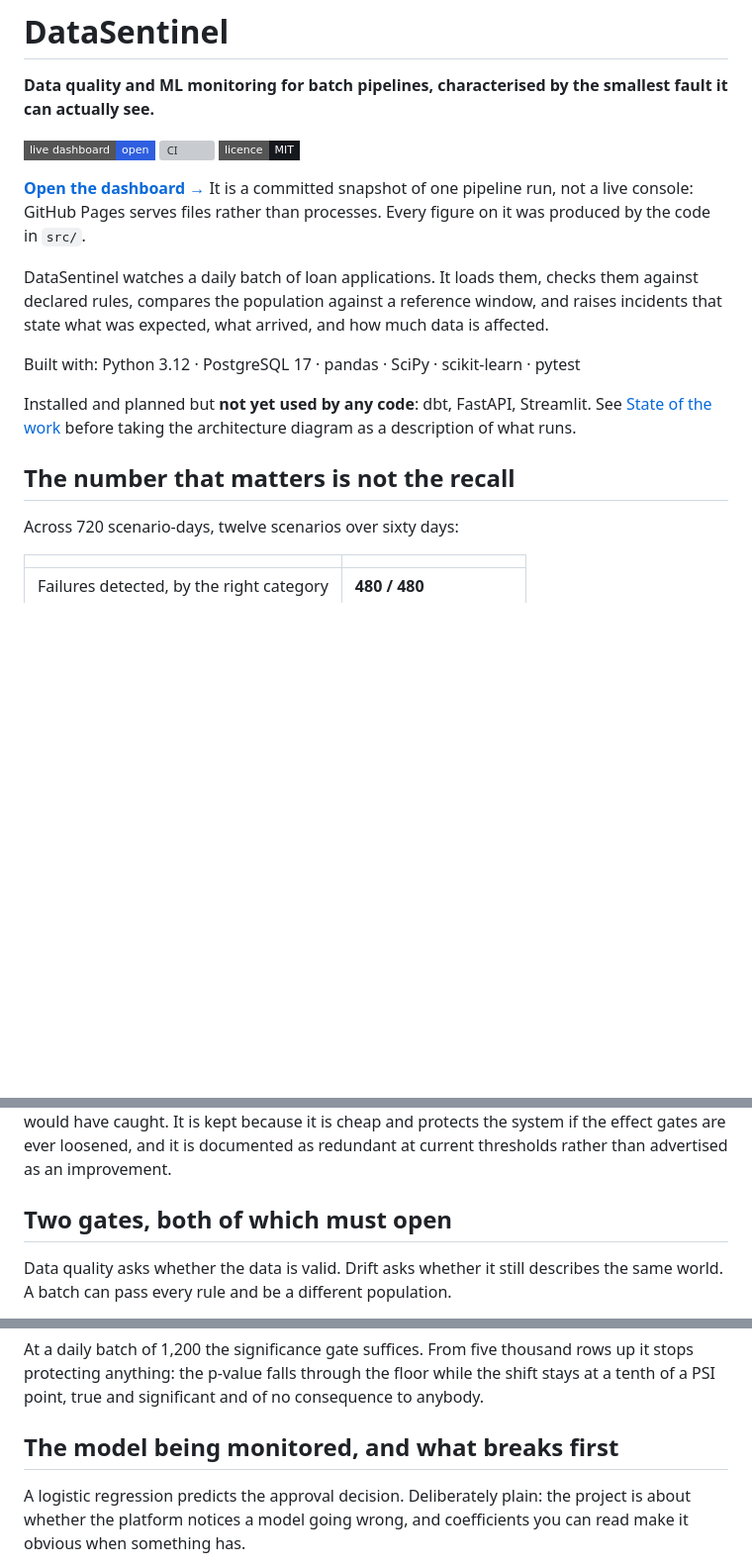
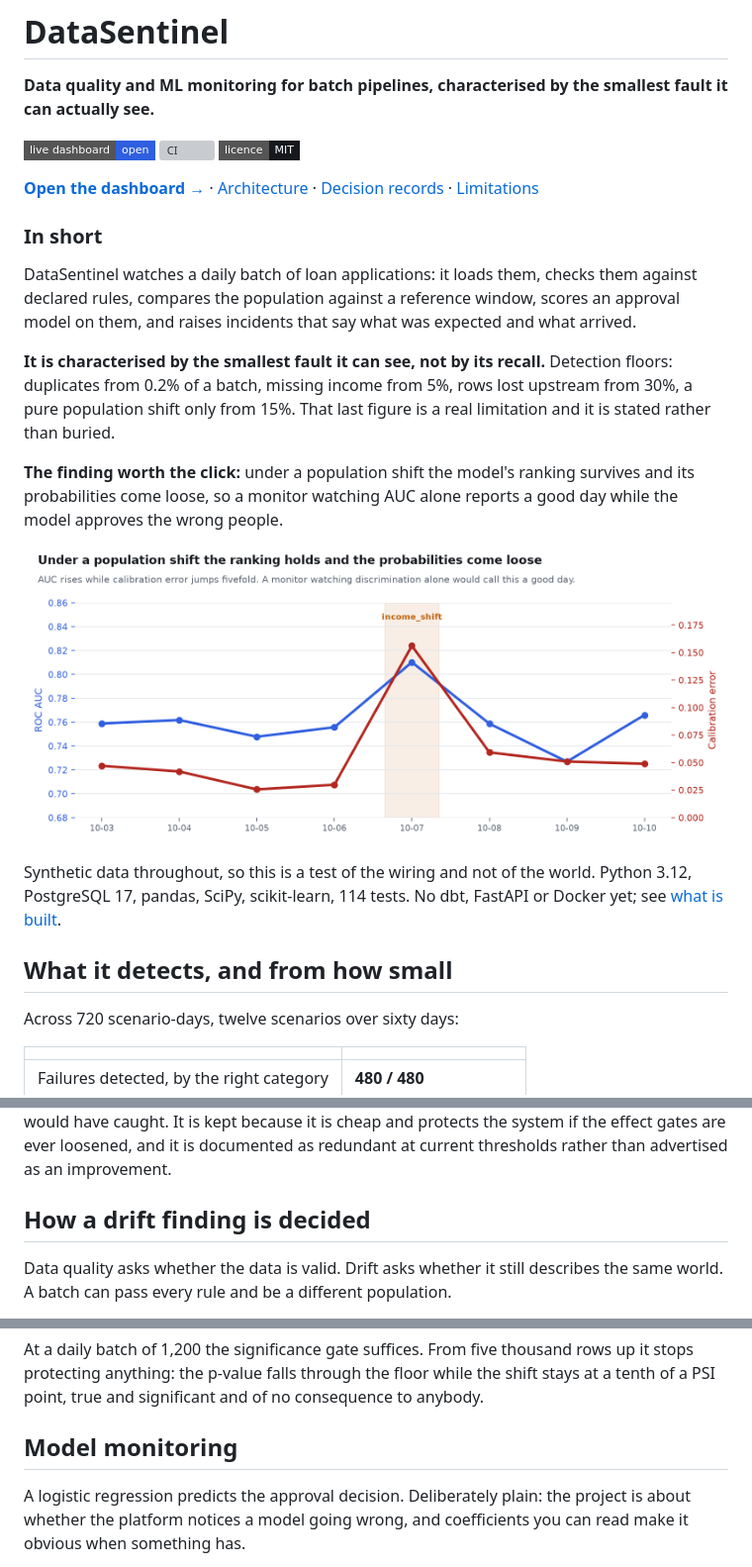
Before and after one commit to pablowilliams/datasentinel, a Markdown page: README.md, 3 parts joined by grey strips. Shown at 99% size. GitHub-like rendering; pictures changed too: docs/images/model-decay.png (added); badges without logos; blank space fills up the shorter version; grey boxes are pictures that could not be loaded.

```diff
--- a/README.md
+++ b/README.md
@@ -7,23 +7,34 @@ fault it can actually see.**
 [![CI](https://img.shields.io/github/actions/workflow/status/pablowilliams/datasentinel/ci.yml?branch=main&style=flat-square&label=CI)](https://github.com/pablowilliams/datasentinel/actions/workflows/ci.yml)
 [![licence: MIT](https://img.shields.io/badge/licence-MIT-15181d?style=flat-square)](LICENSE)
 
-[**Open the dashboard →**](https://pablowilliams.github.io/datasentinel/)
-It is a committed snapshot of one pipeline run, not a live console: GitHub Pages
-serves files rather than processes. Every figure on it was produced by the code
-in `src/`.
+[**Open the dashboard →**](https://pablowilliams.github.io/datasentinel/) ·
+[Architecture](docs/architecture.md) ·
+[Decision records](#documentation) ·
+[Limitations](#limitations)
 
-DataSentinel watches a daily batch of loan applications. It loads them, checks them
-against declared rules, compares the population against a reference window, and
-raises incidents that state what was expected, what arrived, and how much data is
-affected.
+### In short
 
-Built with: Python 3.12 · PostgreSQL 17 · pandas · SciPy · scikit-learn · pytest
+DataSentinel watches a daily batch of loan applications: it loads them, checks
+them against declared rules, compares the population against a reference window,
+scores an approval model on them, and raises incidents that say what was expected
+and what arrived.
 
-Installed and planned but **not yet used by any code**: dbt, FastAPI, Streamlit.
-See [State of the work](#state-of-the-work) before taking the architecture
-diagram as a description of what runs.
+**It is characterised by the smallest fault it can see, not by its recall.**
+Detection floors: duplicates from 0.2% of a batch, missing income from 5%, rows
+lost upstream from 30%, a pure population shift only from 15%. That last figure
+is a real limitation and it is stated rather than buried.
 
-## The number that matters is not the recall
+**The finding worth the click:** under a population shift the model's ranking
+survives and its probabilities come loose, so a monitor watching AUC alone
+reports a good day while the model approves the wrong people.
+
+![ROC AUC and calibration error across one week; on the income_shift day AUC rises to 0.810 while calibration error jumps from about 0.03 to 0.156](docs/images/model-decay.png)
+
+Synthetic data throughout, so this is a test of the wiring and not of the world.
+Python 3.12, PostgreSQL 17, pandas, SciPy, scikit-learn, 114 tests. No dbt,
+FastAPI or Docker yet; see [what is built](#what-is-built-and-what-is-not).
+
+## What it detects, and from how small
 
 Across 720 scenario-days, twelve scenarios over sixty days:
 
@@ -96,7 +143,7 @@ because it is cheap and protects the system if the effect gates are ever loosene
 and it is documented as redundant at current thresholds rather than advertised as
 an improvement.
 
-## Two gates, both of which must open
+## How a drift finding is decided
 
 Data quality asks whether the data is valid. Drift asks whether it still describes
 the same world. A batch can pass every rule and be a different population.
@@ -117,7 +164,7 @@ up it stops protecting anything: the p-value falls through the floor while the
 shift stays at a tenth of a PSI point, true and significant and of no consequence
 to anybody.
 
-## The model being monitored, and what breaks first
+## Model monitoring
 
 A logistic regression predicts the approval decision. Deliberately plain: the
 project is about whether the platform notices a model going wrong, and
```
Also changed, not shown: other parts of README.md (+41 -41 lines), 3 other files.
